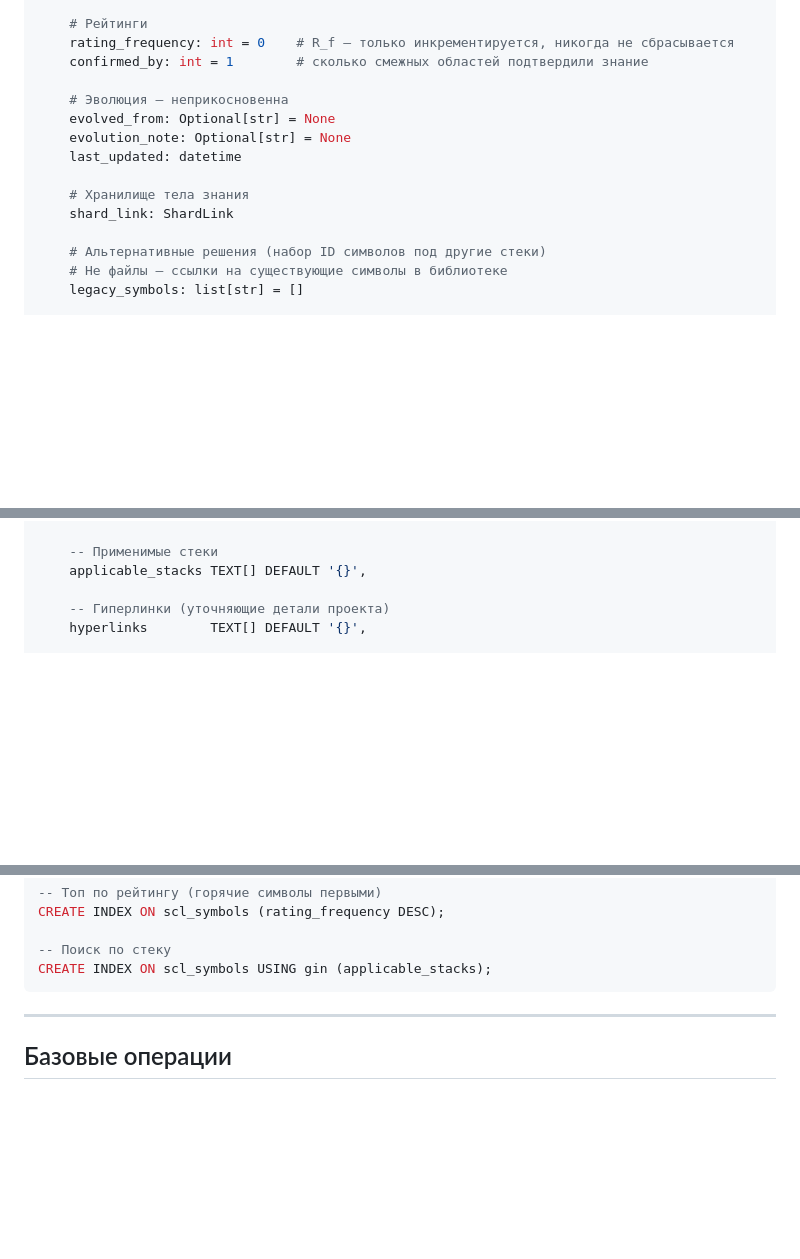
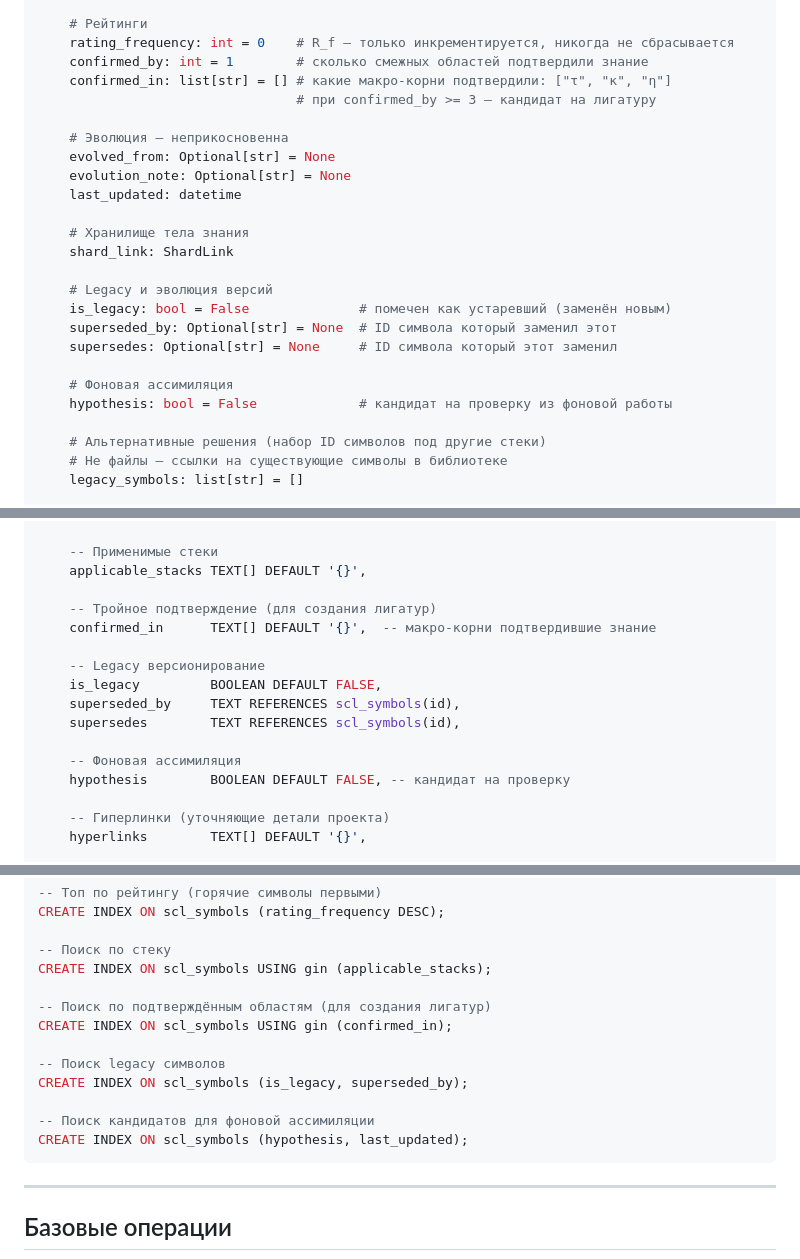
Before and after one commit to OneDimon/EVO_core, a Markdown page: BLOCK_02_language_library.md, 3 parts joined by grey strips. GitHub-like rendering; blank space fills up the shorter version.

Commit message:
patch: BLOCK_02_language_library.md

````diff
--- a/BLOCK_02_language_library.md
+++ b/BLOCK_02_language_library.md
@@ -93,6 +94,8 @@ class SCLSymbol(BaseModel):
     # Рейтинги
     rating_frequency: int = 0    # R_f — только инкрементируется, никогда не сбрасывается
     confirmed_by: int = 1        # сколько смежных областей подтвердили знание
+    confirmed_in: list[str] = [] # какие макро-корни подтвердили: ["τ", "κ", "η"]
+                                 # при confirmed_by >= 3 — кандидат на лигатуру
 
     # Эволюция — неприкосновенна
     evolved_from: Optional[str] = None
@@ -101,6 +104,14 @@ class SCLSymbol(BaseModel):
 
     # Хранилище тела знания
     shard_link: ShardLink
+
+    # Legacy и эволюция версий
+    is_legacy: bool = False              # помечен как устаревший (заменён новым)
+    superseded_by: Optional[str] = None  # ID символа который заменил этот
+    supersedes: Optional[str] = None     # ID символа который этот заменил
+
+    # Фоновая ассимиляция
+    hypothesis: bool = False             # кандидат на проверку из фоновой работы
 
     # Альтернативные решения (набор ID символов под другие стеки)
     # Не файлы — ссылки на существующие символы в библиотеке
@@ -148,6 +159,17 @@ CREATE TABLE scl_symbols (
     -- Применимые стеки
     applicable_stacks TEXT[] DEFAULT '{}',
 
+    -- Тройное подтверждение (для создания лигатур)
+    confirmed_in      TEXT[] DEFAULT '{}',  -- макро-корни подтвердившие знание
+
+    -- Legacy версионирование
+    is_legacy         BOOLEAN DEFAULT FALSE,
+    superseded_by     TEXT REFERENCES scl_symbols(id),
+    supersedes        TEXT REFERENCES scl_symbols(id),
+
+    -- Фоновая ассимиляция
+    hypothesis        BOOLEAN DEFAULT FALSE, -- кандидат на проверку
+
     -- Гиперлинки (уточняющие детали проекта)
     hyperlinks        TEXT[] DEFAULT '{}',
 
@@ -167,6 +189,15 @@ CREATE INDEX ON scl_symbols (rating_frequency DESC);
 
 -- Поиск по стеку
 CREATE INDEX ON scl_symbols USING gin (applicable_stacks);
+
+-- Поиск по подтверждённым областям (для создания лигатур)
+CREATE INDEX ON scl_symbols USING gin (confirmed_in);
+
+-- Поиск legacy символов
+CREATE INDEX ON scl_symbols (is_legacy, superseded_by);
+
+-- Поиск кандидатов для фоновой ассимиляции
+CREATE INDEX ON scl_symbols (hypothesis, last_updated);
 ```
 
 ---
````
Also changed, not shown: other parts of BLOCK_02_language_library.md (+2 -0 lines).
